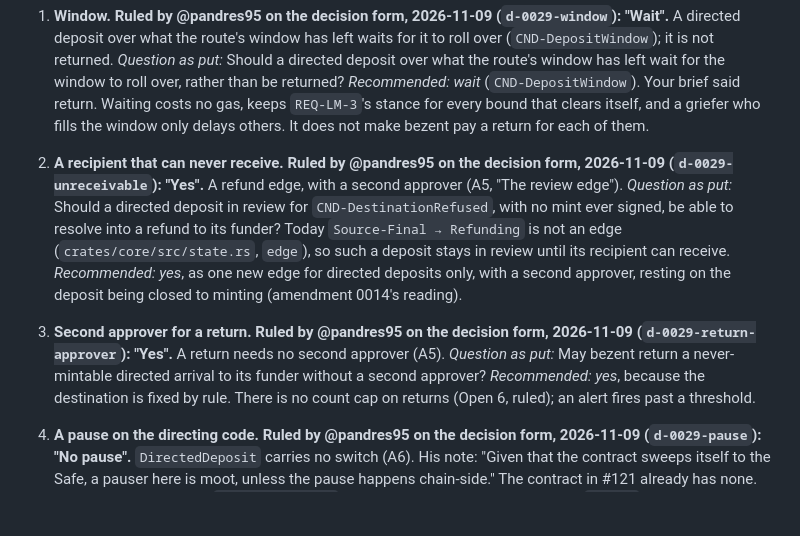
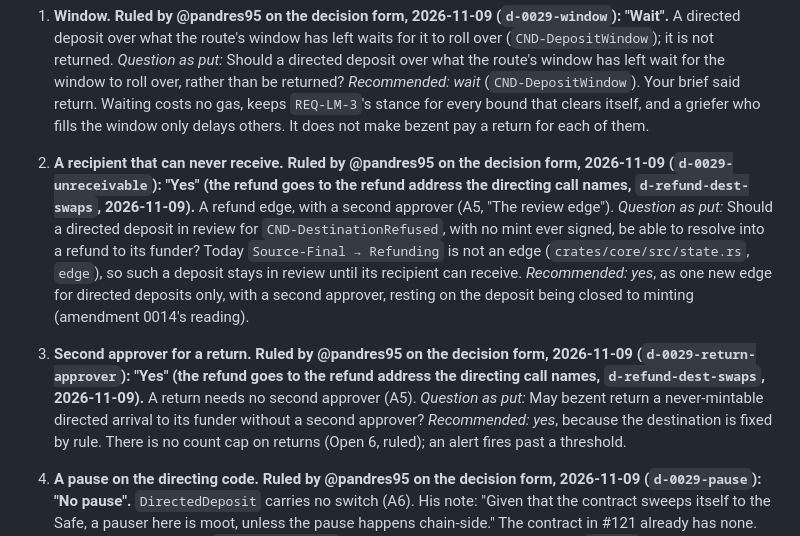
Before and after one commit to bloque-app/bezent, a Markdown page: amendments/0029-directed-deposits.md, the part around the change. GitHub-like rendering; blank space fills up the shorter version.

Commit message:
docs(0029): note refund destination beside Open 2 and 3 rulings
Co-Authored-By: Claude Opus 5.5 <noreply@anthropic.com>
Signed-off-by: Pablo Andrés Dorado Suárez <hola@pablodorado.com>

```diff
--- a/amendments/0029-directed-deposits.md
+++ b/amendments/0029-directed-deposits.md
@@ -350,13 +350,13 @@ Each is one question for @pandres95, with a recommendation. Open 1 to 13 are rul
    `REQ-LM-3`'s stance for every bound that clears itself, and a griefer who fills the window only delays others. It
    does not make bezent pay a return for each of them.
 2. **A recipient that can never receive.** **Ruled by @pandres95 on the decision form, 2026-11-09
-   (`d-0029-unreceivable`): "Yes".** A refund edge, with a second approver (A5, "The review edge"). *Question as put:* Should a directed deposit in review for `CND-DestinationRefused`, with no
+   (`d-0029-unreceivable`): "Yes" (the refund goes to the refund address the directing call names, `d-refund-dest-swaps`, 2026-11-09).** A refund edge, with a second approver (A5, "The review edge"). *Question as put:* Should a directed deposit in review for `CND-DestinationRefused`, with no
    mint ever signed, be able to resolve into a refund to its funder? Today `Source-Final → Refunding` is not an edge
    (`crates/core/src/state.rs`, `edge`), so such a deposit stays in review until its recipient can receive.
    *Recommended: yes*, as one new edge for directed deposits only, with a second approver, resting on the deposit being
    closed to minting (amendment 0014's reading).
 3. **Second approver for a return.** **Ruled by @pandres95 on the decision form, 2026-11-09
-   (`d-0029-return-approver`): "Yes".** A return needs no second approver (A5). *Question as put:* May bezent return a never-mintable directed arrival to its funder without a
+   (`d-0029-return-approver`): "Yes" (the refund goes to the refund address the directing call names, `d-refund-dest-swaps`, 2026-11-09).** A return needs no second approver (A5). *Question as put:* May bezent return a never-mintable directed arrival to its funder without a
    second approver? *Recommended: yes*, because the destination is fixed by rule. There is no count
    cap on returns (Open 6, ruled); an alert fires past a threshold.
 4. **A pause on the directing code.** **Ruled by @pandres95 on the decision form, 2026-11-09 (`d-0029-pause`): "No
```
